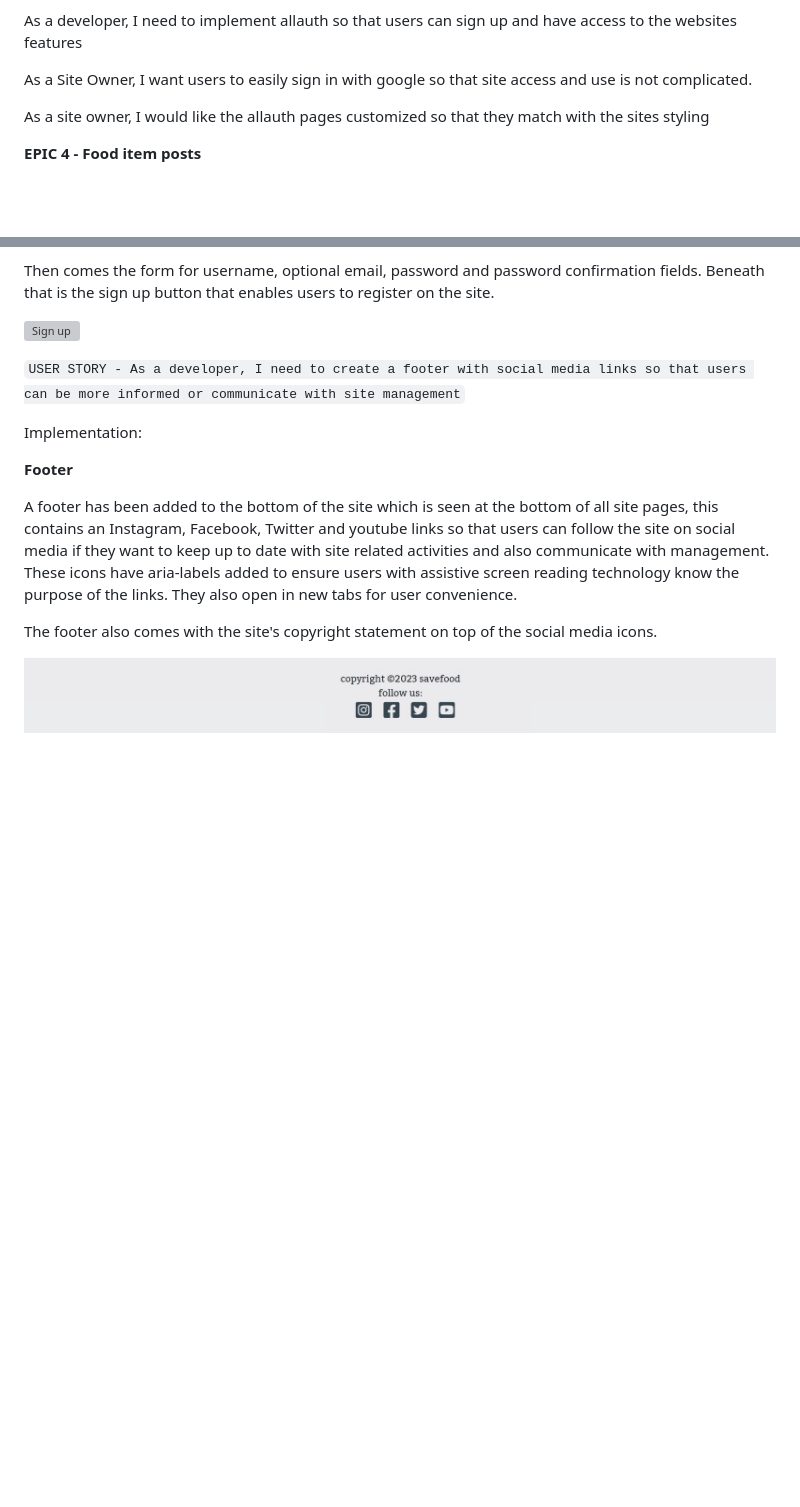
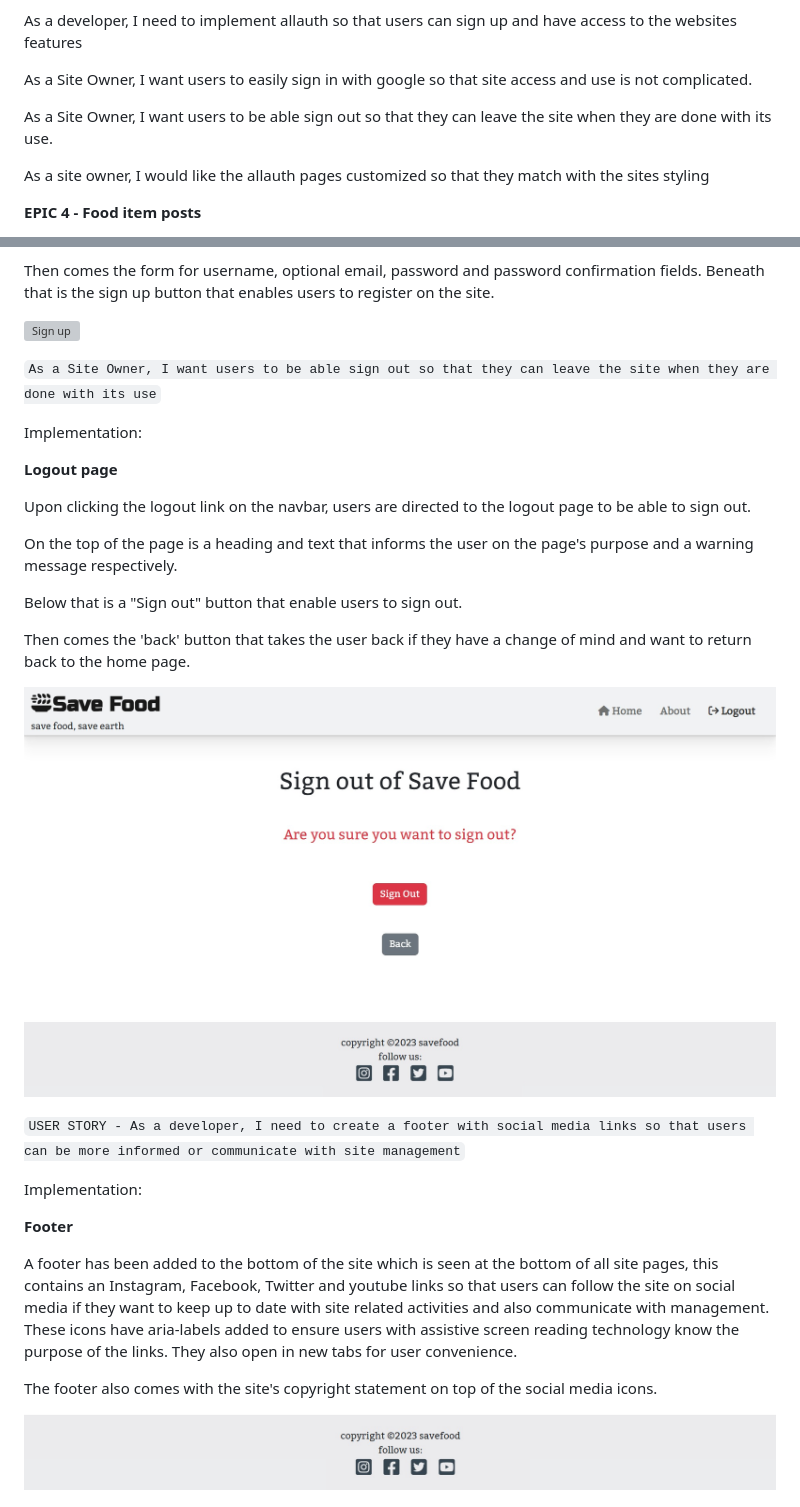
Before and after one commit to samuelandersoncodes/save-food, a Markdown page: README.md, 2 parts joined by grey strips. Drawn GitHub-style; pictures changed too: docs/readme_images/logout-page.jpg (added); blank space fills up the shorter version; grey boxes are pictures that could not be loaded.

Commit message:
docs: Add logout page implementation

```diff
--- a/README.md
+++ b/README.md
@@ -124,6 +124,8 @@ As a site owner, I need an about page so that users can know more about the site
 As a developer, I need to implement allauth so that users can sign up and have access to the websites features
 
 As a Site Owner, I want users to easily sign in with google so that site access and use is not complicated.
+
+As a Site Owner, I want users to be able sign out so that they can leave the site when they are done with its use.
 
 As a site owner, I would like the allauth pages customized so that they match with the sites styling
 
@@ -262,6 +264,22 @@ Below that is a "Sign in with google" that enables users to easily sign in with
 Then comes the form for username, optional email, password and password confirmation fields. Beneath that is the sign up button that enables users to register on the site.
 
 ![Sign up](docs/readme_images/signup-page.jpg)
+
+``As a Site Owner, I want users to be able sign out so that they can leave the site when they are done with its use``
+
+Implementation:
+
+**Logout page**
+
+Upon clicking the logout link on the navbar, users are directed to the logout page to be able to sign out.
+
+On the top of the page is a heading and text that informs the user on the page's purpose and a warning message respectively.
+
+Below that is a "Sign out" button that enable users to sign out.
+
+Then comes the 'back' button that takes the user back if they have a change of mind and want to return back to the home page.
+
+![Log in](docs/readme_images/logout-page.jpg)
 
 ``USER STORY - As a developer, I need to create a footer with social media links so that users can be more informed or communicate with site management``
 
```
